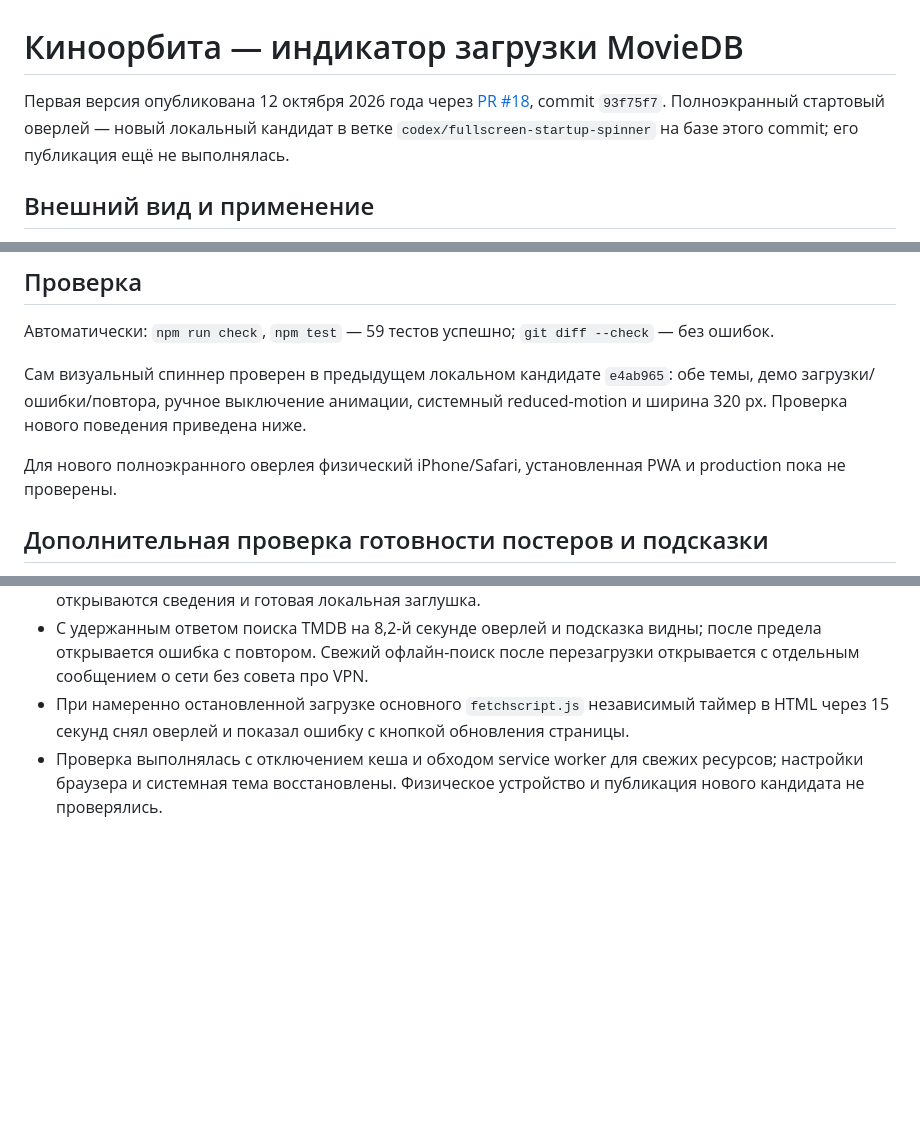
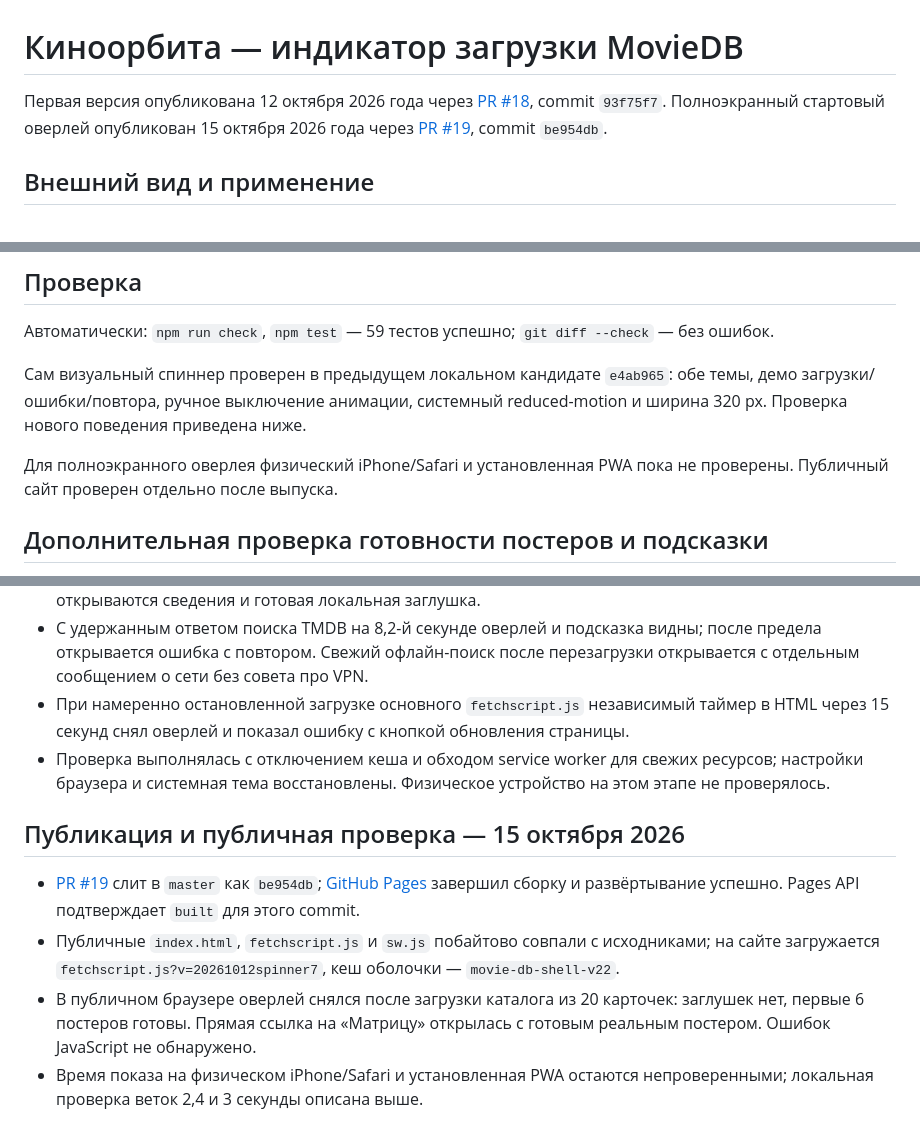
Before and after one commit to kudashof/kudashof.github.io, a Markdown page: docs/SPINNER.md, 3 parts joined by grey strips. GitHub-like rendering; blank space fills up the shorter version.

Commit message:
docs: зафиксировать публикацию полноэкранного спиннера (#21)

```diff
--- a/docs/SPINNER.md
+++ b/docs/SPINNER.md
@@ -1,6 +1,6 @@
 # Киноорбита — индикатор загрузки MovieDB
 
-Первая версия опубликована 12 октября 2026 года через [PR #18](https://github.com/kudashof/kudashof.github.io/pull/18), commit `93f75f7`. Полноэкранный стартовый оверлей — новый локальный кандидат в ветке `codex/fullscreen-startup-spinner` на базе этого commit; его публикация ещё не выполнялась.
+Первая версия опубликована 12 октября 2026 года через [PR #18](https://github.com/kudashof/kudashof.github.io/pull/18), commit `93f75f7`. Полноэкранный стартовый оверлей опубликован 15 октября 2026 года через [PR #19](https://github.com/kudashof/kudashof.github.io/pull/19), commit `be954db`.
 
 ## Внешний вид и применение
 
@@ -36,7 +36,7 @@
 
 Сам визуальный спиннер проверен в предыдущем локальном кандидате `e4ab965`: обе темы, демо загрузки/ошибки/повтора, ручное выключение анимации, системный reduced-motion и ширина 320 px. Проверка нового поведения приведена ниже.
 
-Для нового полноэкранного оверлея физический iPhone/Safari, установленная PWA и production пока не проверены.
+Для полноэкранного оверлея физический iPhone/Safari и установленная PWA пока не проверены. Публичный сайт проверен отдельно после выпуска.
 
 ## Дополнительная проверка готовности постеров и подсказки
 
@@ -58,4 +58,11 @@
 - По прямой ссылке на «Матрицу» удержанный постер даёт тот же оверлей и подсказку; после предела открываются сведения и готовая локальная заглушка.
 - С удержанным ответом поиска TMDB на 8,2-й секунде оверлей и подсказка видны; после предела открывается ошибка с повтором. Свежий офлайн-поиск после перезагрузки открывается с отдельным сообщением о сети без совета про VPN.
 - При намеренно остановленной загрузке основного `fetchscript.js` независимый таймер в HTML через 15 секунд снял оверлей и показал ошибку с кнопкой обновления страницы.
-- Проверка выполнялась с отключением кеша и обходом service worker для свежих ресурсов; настройки браузера и системная тема восстановлены. Физическое устройство и публикация нового кандидата не проверялись.
+- Проверка выполнялась с отключением кеша и обходом service worker для свежих ресурсов; настройки браузера и системная тема восстановлены. Физическое устройство на этом этапе не проверялось.
+
+## Публикация и публичная проверка — 15 октября 2026
+
+- [PR #19](https://github.com/kudashof/kudashof.github.io/pull/19) слит в `master` как `be954db`; [GitHub Pages](https://github.com/kudashof/kudashof.github.io/actions/runs/38666800504) завершил сборку и развёртывание успешно. Pages API подтверждает `built` для этого commit.
+- Публичные `index.html`, `fetchscript.js` и `sw.js` побайтово совпали с исходниками; на сайте загружается `fetchscript.js?v=20261012spinner7`, кеш оболочки — `movie-db-shell-v22`.
+- В публичном браузере оверлей снялся после загрузки каталога из 20 карточек: заглушек нет, первые 6 постеров готовы. Прямая ссылка на «Матрицу» открылась с готовым реальным постером. Ошибок JavaScript не обнаружено.
+- Время показа на физическом iPhone/Safari и установленная PWA остаются непроверенными; локальная проверка веток 2,4 и 3 секунды описана выше.
```
Also changed, not shown: docs/harness/EVIDENCE.md (+2 -0 lines).
